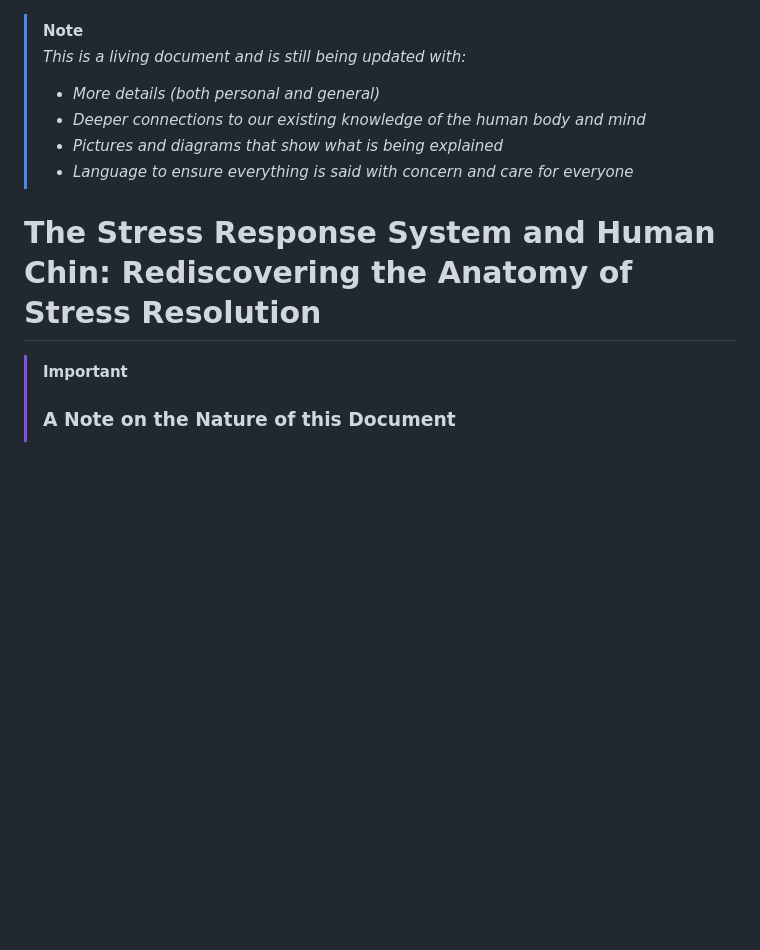
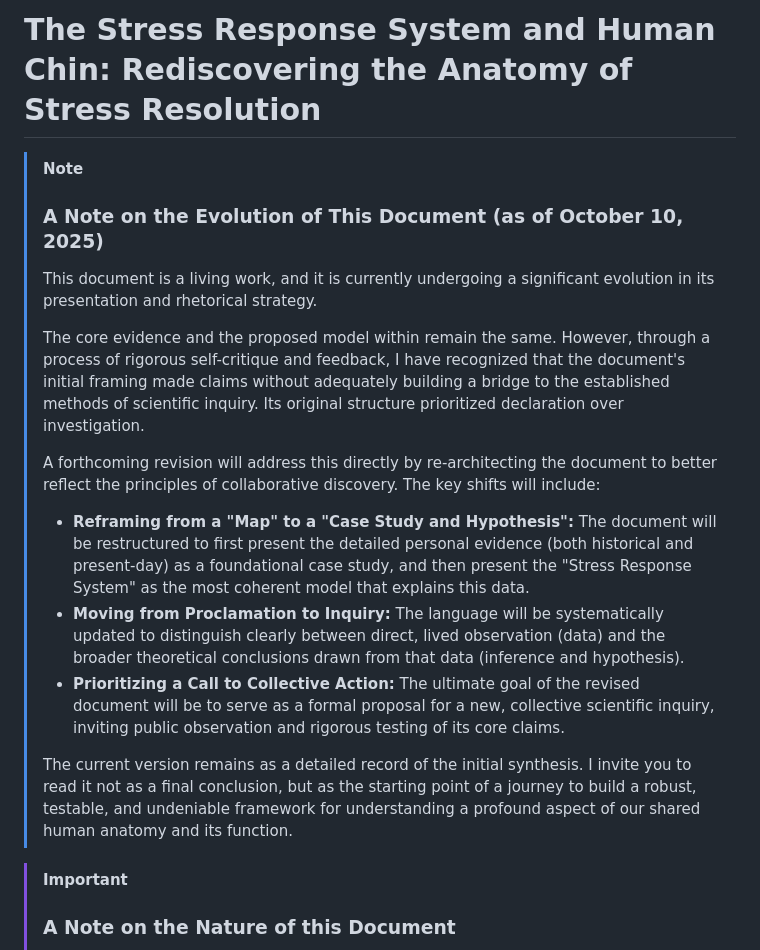
Before and after one commit to beakbahama/log, a Markdown page: docs/stress.md, the part around the change. GitHub-like rendering; blank space fills up the shorter version.

Commit message:
Update stress.md: added a note on current and future state of doc

```diff
--- a/docs/stress.md
+++ b/docs/stress.md
@@ -1,13 +1,19 @@
+# The Stress Response System and Human Chin: Rediscovering the Anatomy of Stress Resolution
+
 > [!NOTE]
+> ### **A Note on the Evolution of This Document (as of October 10, 2025)**
 >
-> *This is a living document and is still being updated with:*
-> - *More details (both personal and general)*
-> - *Deeper connections to our existing knowledge of the human body and mind*
-> - *Pictures and diagrams that show what is being explained*
-> - *Language to ensure everything is said with concern and care for everyone*
-
-
-# The Stress Response System and Human Chin: Rediscovering the Anatomy of Stress Resolution
+> This document is a living work, and it is currently undergoing a significant evolution in its presentation and rhetorical strategy.
+>
+> The core evidence and the proposed model within remain the same. However, through a process of rigorous self-critique and feedback, I have recognized that the document's initial framing made claims without adequately building a bridge to the established methods of scientific inquiry. Its original structure prioritized declaration over investigation.
+>
+> A forthcoming revision will address this directly by re-architecting the document to better reflect the principles of collaborative discovery. The key shifts will include:
+>
+> *   **Reframing from a "Map" to a "Case Study and Hypothesis":** The document will be restructured to first present the detailed personal evidence (both historical and present-day) as a foundational case study, and then present the "Stress Response System" as the most coherent model that explains this data.
+> *   **Moving from Proclamation to Inquiry:** The language will be systematically updated to distinguish clearly between direct, lived observation (data) and the broader theoretical conclusions drawn from that data (inference and hypothesis).
+> *   **Prioritizing a Call to Collective Action:** The ultimate goal of the revised document will be to serve as a formal proposal for a new, collective scientific inquiry, inviting public observation and rigorous testing of its core claims.
+>
+> The current version remains as a detailed record of the initial synthesis. I invite you to read it not as a final conclusion, but as the starting point of a journey to build a robust, testable, and undeniable framework for understanding a profound aspect of our shared human anatomy and its function.
 
 
 > [!IMPORTANT]
```
